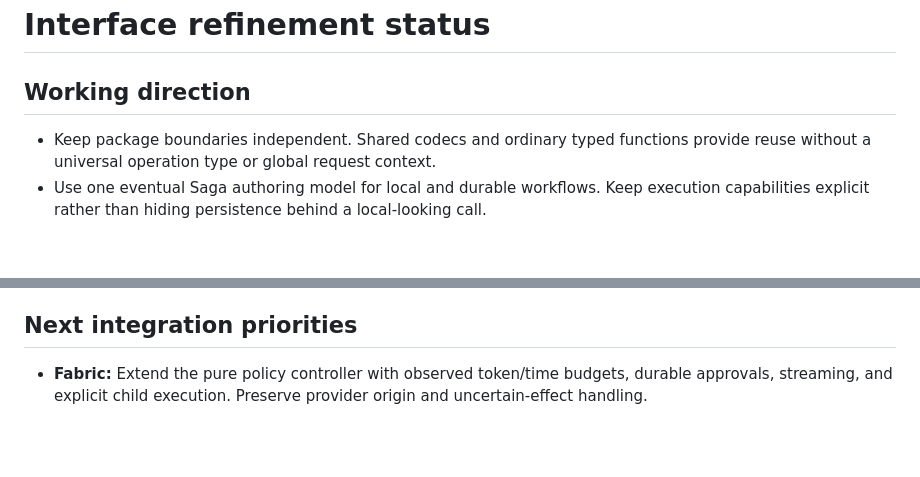
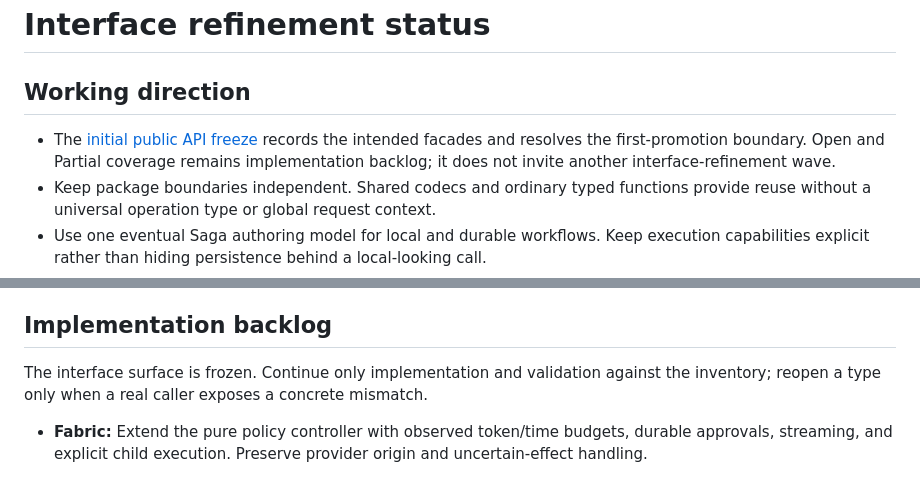
Before and after one commit to gleam-dream/oversight, a Markdown page: playground/interface_lab/REFINEMENT-STATUS.md, 2 parts joined by grey strips. GitHub-like rendering; blank space fills up the shorter version.

```diff
--- a/playground/interface_lab/REFINEMENT-STATUS.md
+++ b/playground/interface_lab/REFINEMENT-STATUS.md
@@ -2,6 +2,7 @@
 
 ## Working direction
 
+- The [initial public API freeze](../../PUBLIC-API.md) records the intended facades and resolves the first-promotion boundary. Open and Partial coverage remains implementation backlog; it does not invite another interface-refinement wave.
 - Keep package boundaries independent. Shared codecs and ordinary typed functions provide reuse without a universal operation type or global request context.
 - Use one eventual Saga authoring model for local and durable workflows. Keep execution capabilities explicit rather than hiding persistence behind a local-looking call.
 - Keep Fabric's tool-loop policy outside LLM provider continuations. Retain the originating provider with a pending continuation.
@@ -39,7 +40,9 @@
 - Sixty-two standalone exact-number cases agree with independent Decimal/Fraction arithmetic and native float-bit inspection.
 - Each committed wave passes its coherent snapshot gate and targeted formatting. The host flake check also passed at `210b7a2`. These results do not include upstream conformance suites, benchmarks, or restart fault tests.
 
-## Next integration priorities
+## Implementation backlog
+
+The interface surface is frozen. Continue only implementation and validation against the inventory; reopen a type only when a real caller exposes a concrete mismatch.
 
 - **Fabric:** Extend the pure policy controller with observed token/time budgets, durable approvals, streaming, and explicit child execution. Preserve provider origin and uncertain-effect handling.
 - **Saga:** Extend the durable child contract with persisted unfinished commands. Exercise local compensation authority and local runner outcomes over the canonical definition separately.
```
Also changed, not shown: API-COVERAGE.md (+1 -0 lines), PUBLIC-API.md (added, +85 -0 lines).
